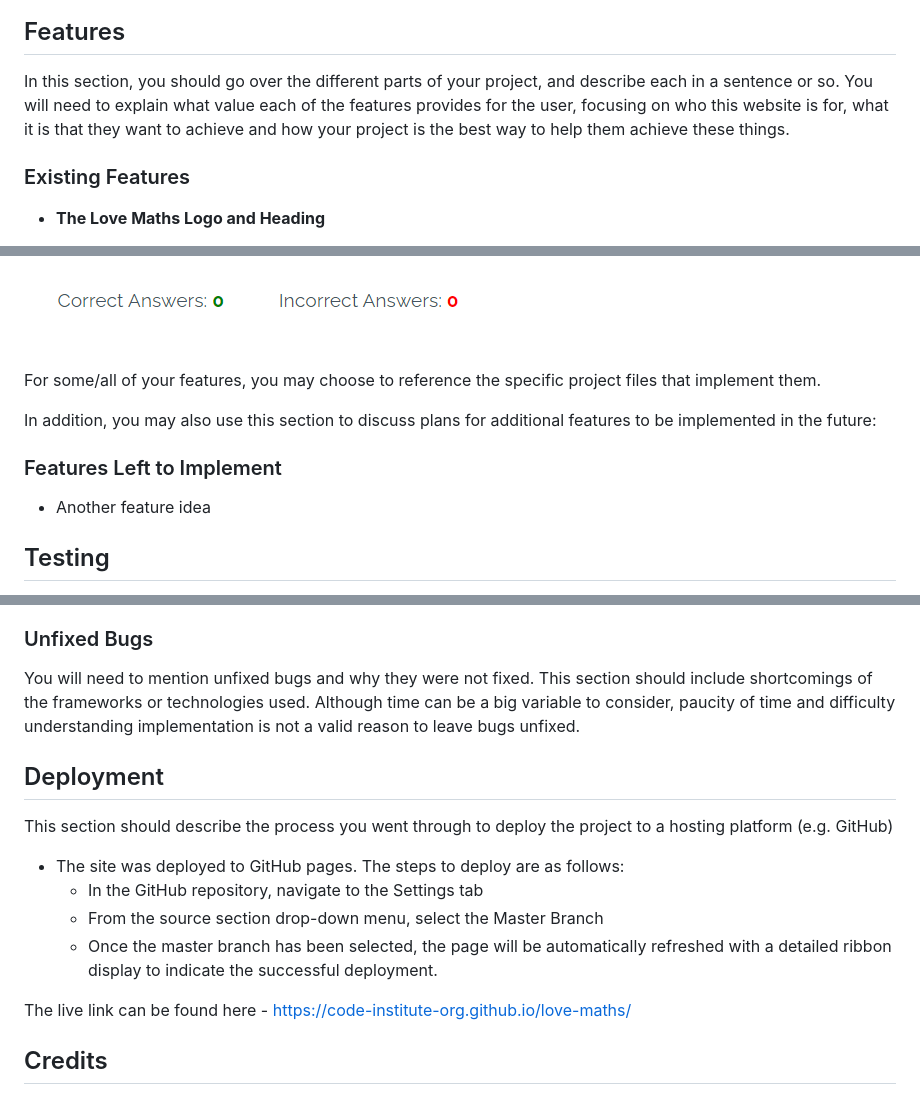
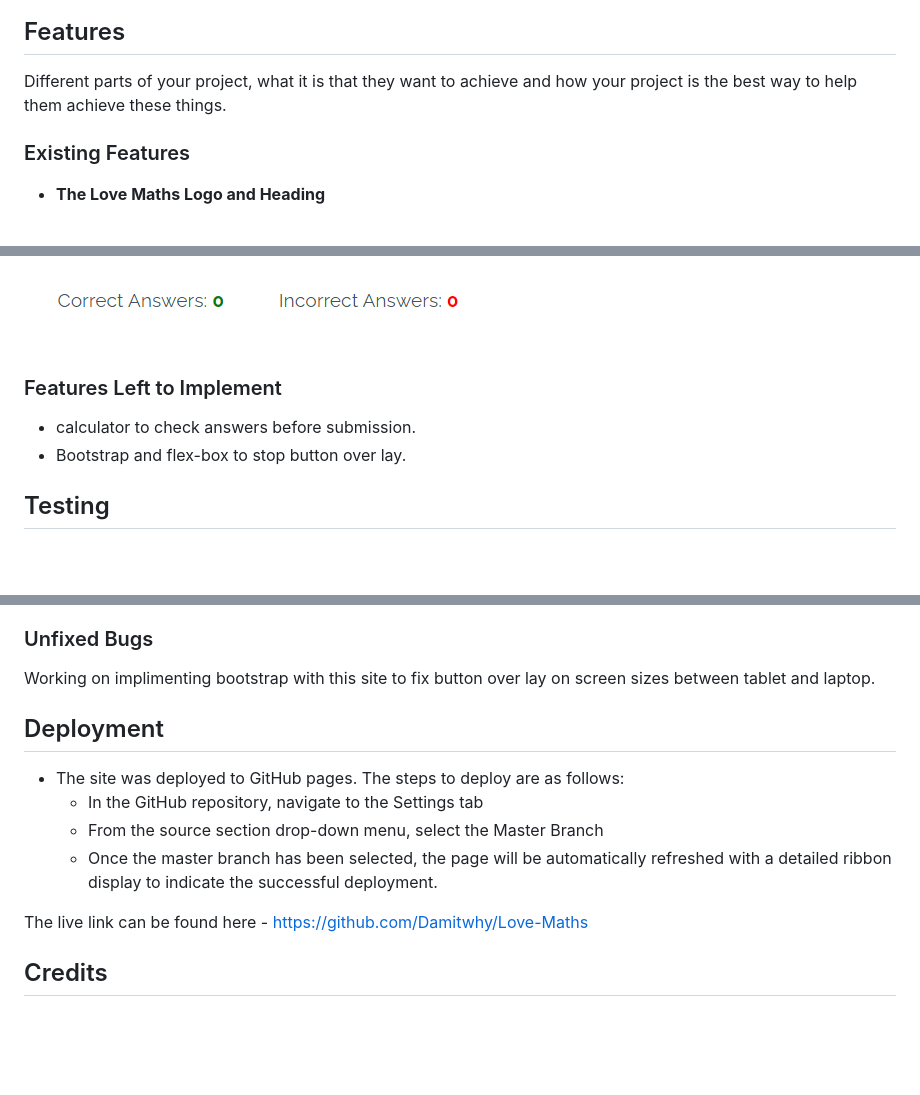
Before and after one commit to Damitwhy/Love-Maths, a Markdown page: README.md, 3 parts joined by grey strips. Drawn GitHub-style; blank space fills up the shorter version.

```diff
--- a/README.md
+++ b/README.md
@@ -42,7 +42,7 @@ Begining with mobile first methodology during the build it was found that the pa
 
 ## Features
 
-In this section, you should go over the different parts of your project, and describe each in a sentence or so. You will need to explain what value each of the features provides for the user, focusing on who this website is for, what it is that they want to achieve and how your project is the best way to help them achieve these things.
+Different parts of your project, what it is that they want to achieve and how your project is the best way to help them achieve these things.
 
 ### Existing Features
 
@@ -72,13 +72,12 @@ In this section, you should go over the different parts of your project, and des
 
 ![alt text](assets/images/scores.png)
 
-For some/all of your features, you may choose to reference the specific project files that implement them.
 
-In addition, you may also use this section to discuss plans for additional features to be implemented in the future:
 
 ### Features Left to Implement
 
-- Another feature idea
+- calculator to check answers before submission.
+- Bootstrap and flex-box to stop button over lay.
 
 ## Testing
 
@@ -107,18 +106,16 @@ If this section grows too long, you may want to split it off into a separate fil
 
 ### Unfixed Bugs
 
-You will need to mention unfixed bugs and why they were not fixed. This section should include shortcomings of the frameworks or technologies used. Although time can be a big variable to consider, paucity of time and difficulty understanding implementation is not a valid reason to leave bugs unfixed.
+Working on implimenting bootstrap with this site to fix button over lay on screen sizes between tablet and laptop.
 
 ## Deployment
-
-This section should describe the process you went through to deploy the project to a hosting platform (e.g. GitHub)
 
 - The site was deployed to GitHub pages. The steps to deploy are as follows:
   - In the GitHub repository, navigate to the Settings tab
   - From the source section drop-down menu, select the Master Branch
   - Once the master branch has been selected, the page will be automatically refreshed with a detailed ribbon display to indicate the successful deployment.
 
-The live link can be found here - https://code-institute-org.github.io/love-maths/
+The live link can be found here - https://github.com/Damitwhy/Love-Maths
 
 
 ## Credits
```
